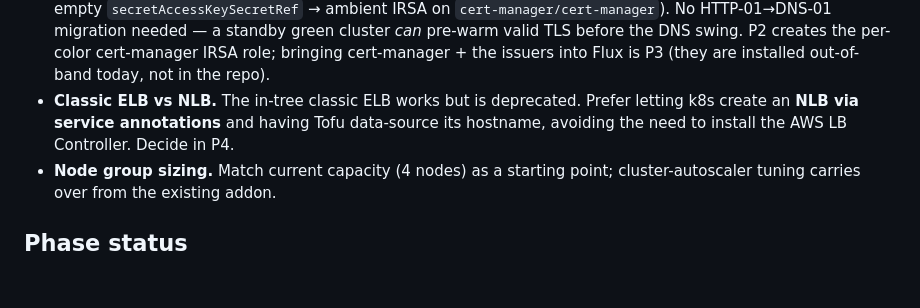
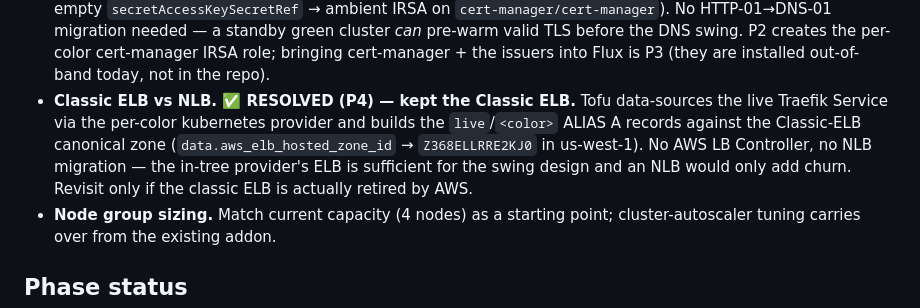
Before and after one commit to temporal-sa/tmprl-demo-cloud-registry, a Markdown page: docs/iac-migration-plan.md, the part around one of its changes. GitHub-like rendering; blank space fills up the shorter version.

```diff
--- a/docs/iac-migration-plan.md
+++ b/docs/iac-migration-plan.md
@@ -267,10 +267,13 @@ Each phase has an explicit test gate before moving on.
   TLS before the DNS swing. P2 creates the per-color cert-manager IRSA role;
   bringing cert-manager + the issuers into Flux is P3 (they are installed
   out-of-band today, not in the repo).
-- **Classic ELB vs NLB.** The in-tree classic ELB works but is deprecated.
-  Prefer letting k8s create an **NLB via service annotations** and having Tofu
-  data-source its hostname, avoiding the need to install the AWS LB Controller.
-  Decide in P4.
+- **Classic ELB vs NLB. ✅ RESOLVED (P4) — kept the Classic ELB.** Tofu
+  data-sources the live Traefik Service via the per-color kubernetes provider and
+  builds the `live`/`<color>` ALIAS A records against the Classic-ELB canonical
+  zone (`data.aws_elb_hosted_zone_id` → `Z368ELLRRE2KJ0` in us-west-1). No AWS LB
+  Controller, no NLB migration — the in-tree provider's ELB is sufficient for the
+  swing design and an NLB would only add churn. Revisit only if the classic ELB is
+  actually retired by AWS.
 - **Node group sizing.** Match current capacity (4 nodes) as a starting point;
   cluster-autoscaler tuning carries over from the existing addon.
 
```
Also changed, not shown: other parts of docs/iac-migration-plan.md (+59 -1 lines).
